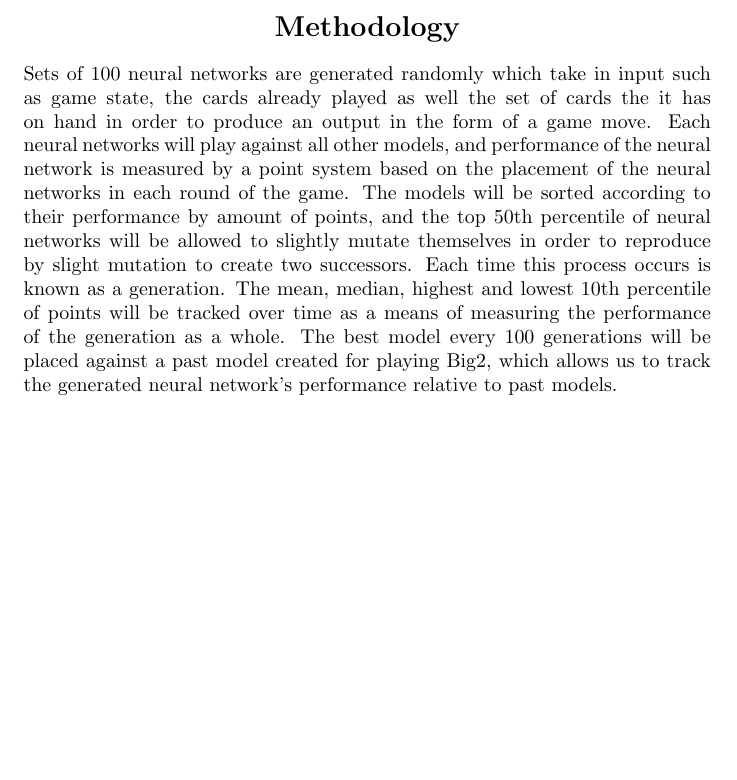
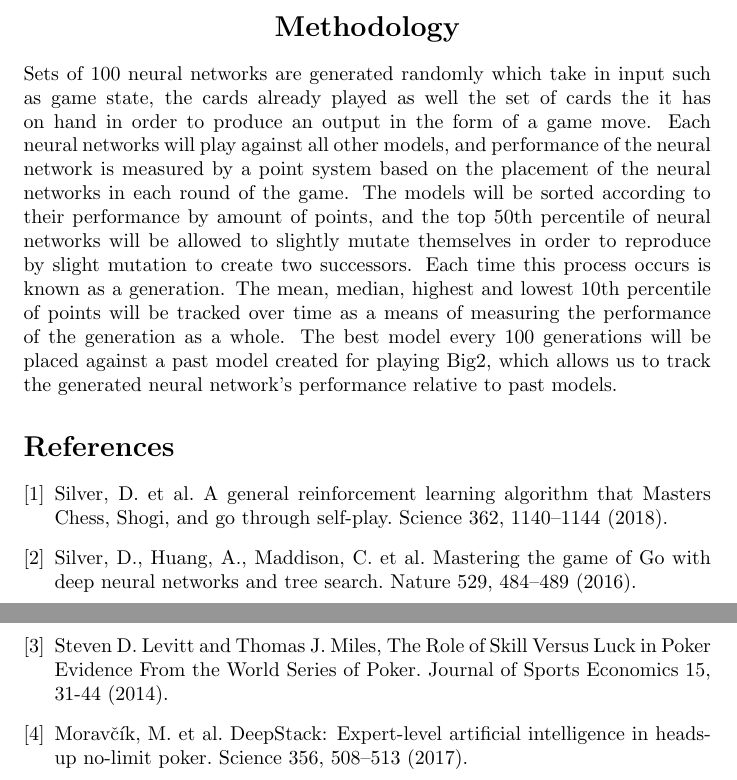
Before and after one commit to junekomeiji/big2airesearch, a LaTeX document (research proposal.tex): part of page 2 of 2 before the commit and two parts of pages 2 and 3 of 3 after it, the two joined at a grey line, cut so that both start at the same text, the shorter picture padded with empty space. Compiled offline with pdfLaTeX.

Commit message:
added citations

```diff
--- a/research proposal.tex
+++ b/research proposal.tex
@@ -40,4 +40,22 @@ The result of this study will be important to the development of genetic models
 
 Sets of 100 neural networks are generated randomly which take in input such as game state, the cards already played as well the set of cards the it has on hand in order to produce an output in the form of a game move. Each neural networks will play against all other models, and performance of the neural network is measured by a point system based on the placement of the neural networks in each round of the game. The models will be sorted according to their performance by amount of points, and the top 50th percentile of neural networks will be allowed to slightly mutate themselves in order to reproduce by slight mutation to create two successors. Each time this process occurs is known as a generation. The mean, median, highest and lowest 10th percentile of points will be tracked over time as a means of measuring the performance of the generation as a whole. The best model every 100 generations will be placed against a past model created for playing Big2, which allows us to track the generated neural network's performance relative to past models.
 
+\begin{thebibliography}{9}
+
+
+	\bibitem{chessai}
+	Silver, D. et al. A general reinforcement learning algorithm that Masters Chess, Shogi, and go through self-play. Science 362, 1140–1144 (2018).
+
+	\bibitem{goai}
+	Silver, D., Huang, A., Maddison, C. et al. Mastering the game of Go with deep neural networks and tree search. Nature 529, 484–489 (2016).
+
+	\bibitem{pokerluck}
+	Steven D. Levitt and Thomas J. Miles,
+	The Role of Skill Versus Luck in Poker Evidence From the World Series of Poker. Journal of Sports Economics 15, 31-44 (2014).
+
+	\bibitem{pokerai}
+	Moravčík, M. et al. DeepStack: Expert-level artificial intelligence in heads-up no-limit poker. Science 356, 508–513 (2017).
+
+\end{thebibliography}
+
 \end{document}
```
Also changed, not shown: research proposal.pdf, research proposal.tex (4 more changed lines).
